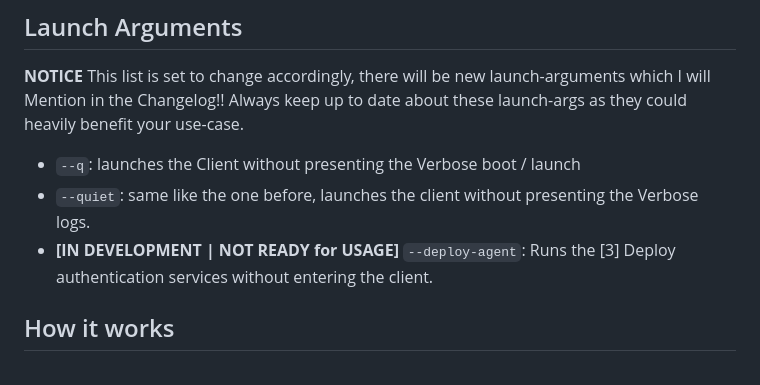
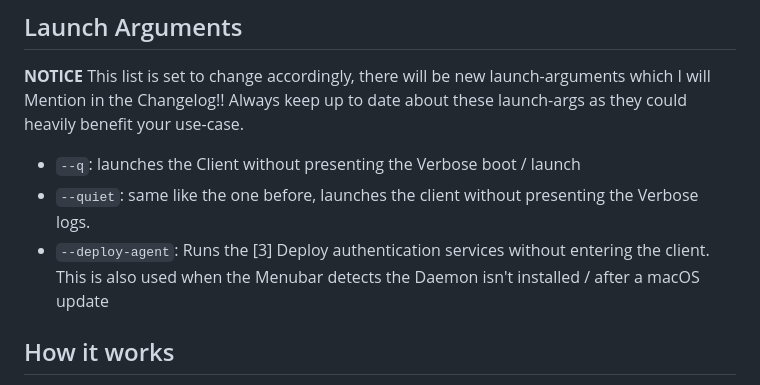
Before and after one commit to hackintosh-user/VFS5011-hackintosh, a Markdown page: README.md, the part around the change. GitHub-like rendering.

Commit message:
Update README with additional info on --deploy-agent
Clarify the usage of the --deploy-agent argument in README.

````diff
--- a/README.md
+++ b/README.md
@@ -227,7 +227,7 @@ password automatically.
 
 * ```--q```: launches the Client without presenting the Verbose boot / launch
 * ```--quiet```: same like the one before, launches the client without presenting the Verbose logs.
-* **[IN DEVELOPMENT | NOT READY for USAGE]** ```--deploy-agent```: Runs the [3] Deploy authentication services without entering the client.
+* ```--deploy-agent```: Runs the [3] Deploy authentication services without entering the client. This is also used when the Menubar detects the Daemon isn't installed / after a macOS update
 
 ## How it works
 
````
